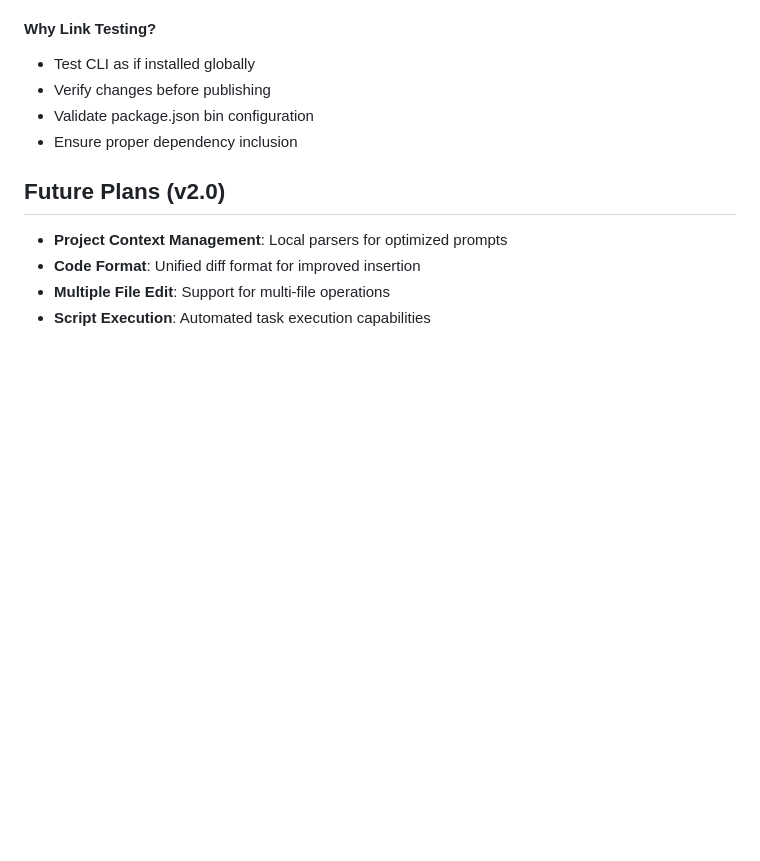
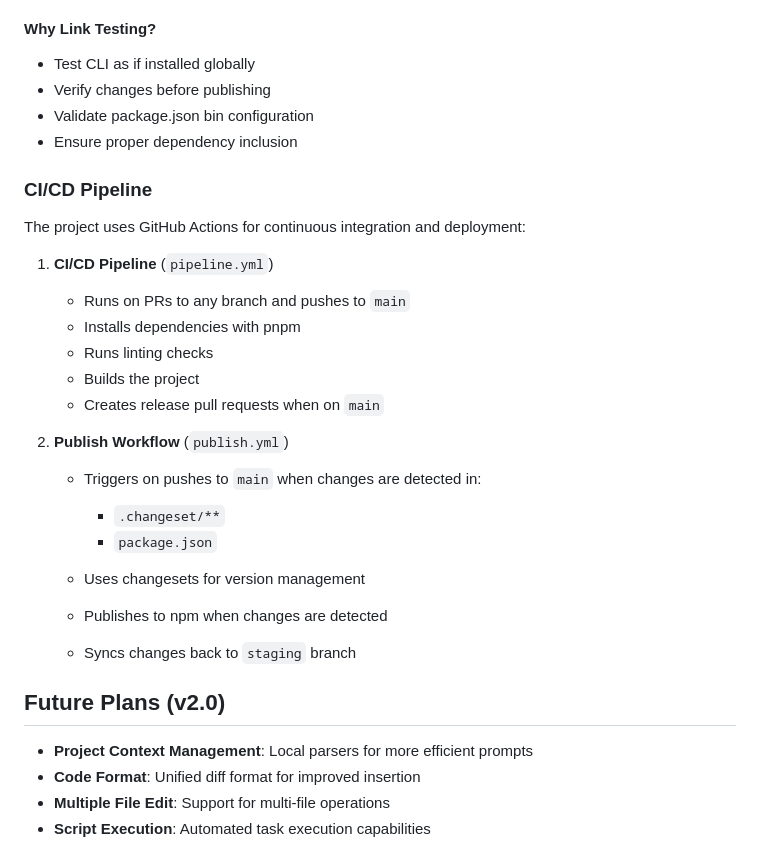
Before and after one commit to oi-overide/oi, a Markdown page: README.md, the part around the change printed below. Drawn GitHub-style; blank space fills up the shorter version.

```diff
--- a/README.md
+++ b/README.md
@@ -220,9 +216,32 @@ npm unlink
 - Validate package.json bin configuration
 - Ensure proper dependency inclusion
 
+### CI/CD Pipeline
+
+The project uses GitHub Actions for continuous integration and deployment:
+
+1. **CI/CD Pipeline** (`pipeline.yml`)
+
+   - Runs on PRs to any branch and pushes to `main`
+   - Installs dependencies with pnpm
+   - Runs linting checks
+   - Builds the project
+   - Creates release pull requests when on `main`
+
+2. **Publish Workflow** (`publish.yml`)
+
+   - Triggers on pushes to `main` when changes are detected in:
+
+     - `.changeset/**`
+     - `package.json`
+
+   - Uses changesets for version management
+   - Publishes to npm when changes are detected
+   - Syncs changes back to `staging` branch
+
 ## Future Plans (v2.0)
 
-- **Project Context Management**: Local parsers for optimized prompts
+- **Project Context Management**: Local parsers for more efficient prompts
 - **Code Format**: Unified diff format for improved insertion
 - **Multiple File Edit**: Support for multi-file operations
 - **Script Execution**: Automated task execution capabilities
```
Also changed, not shown: other parts of README.md (+20 -24 lines).
